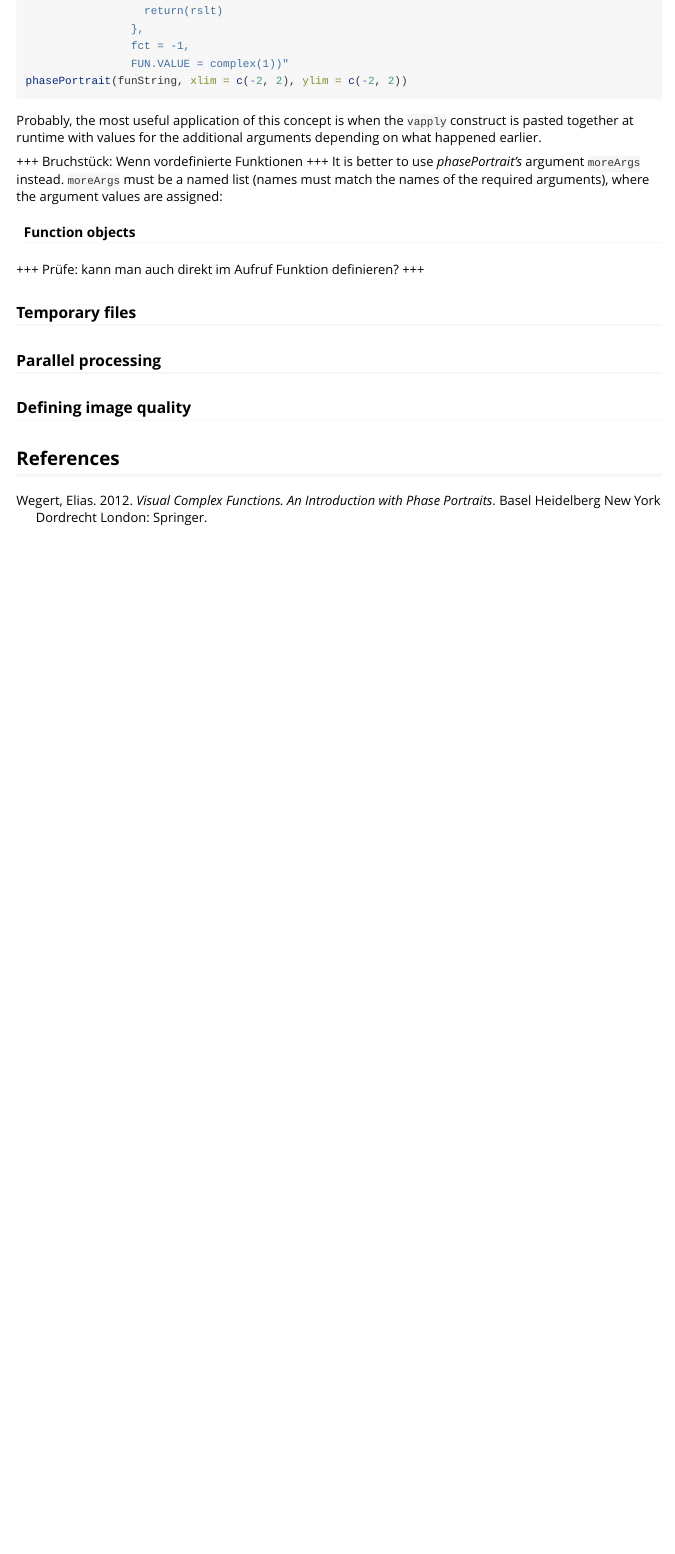
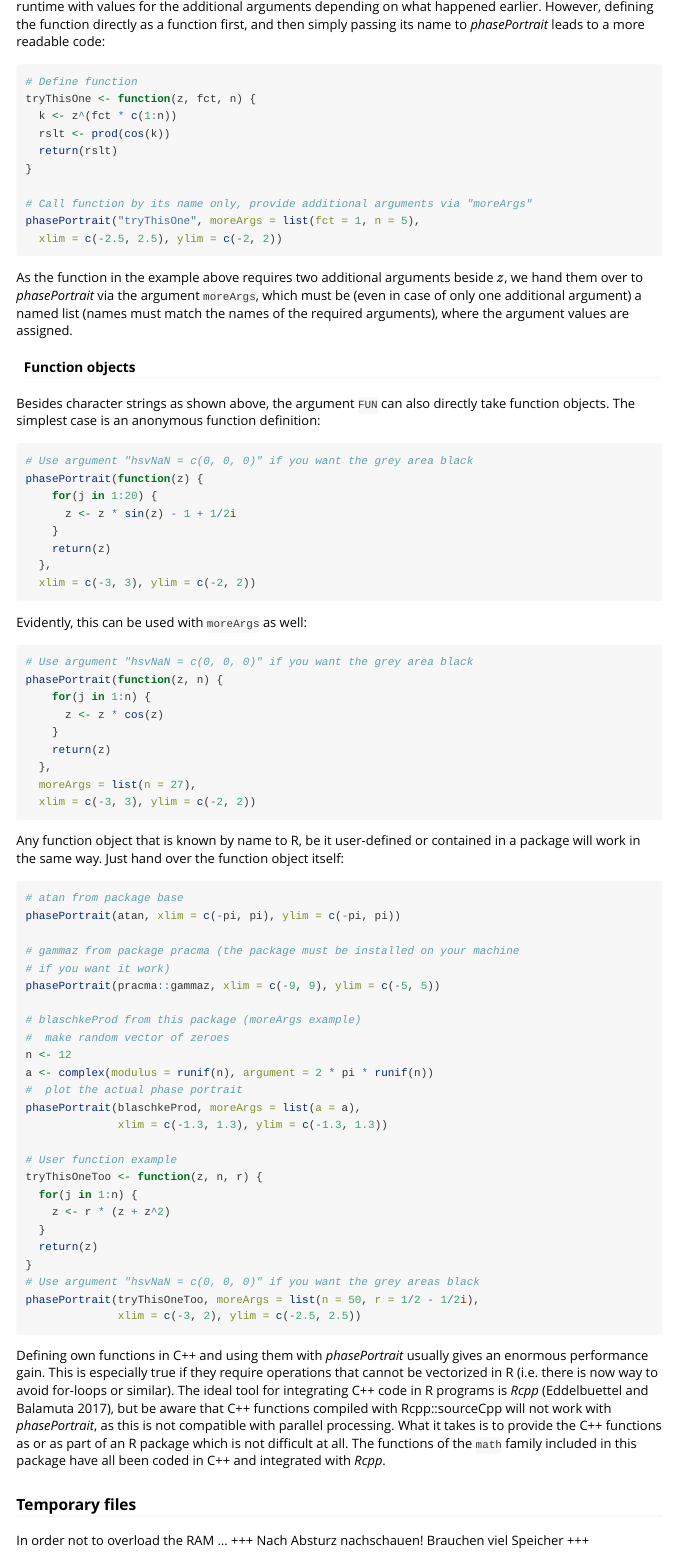
Before and after one commit to PeterBiber/viscomplexr, an R Markdown document (vignettes/viscomplexr-vignette.Rmd): the page in a window 1100 px wide, from 10930 px down before the commit and from 11070 px down after it. Rendered offline with R 4.5, knitr and Pandoc, with nearby package versions; code that draws random numbers runs with fixed seeds of ours; some code elsewhere in the file could not run offline.

Commit message:
Complete vignette section about how to define functions for use with phasePortrait

````diff
--- a/vignettes/viscomplexr-vignette.Rmd
+++ b/vignettes/viscomplexr-vignette.Rmd
@@ -324,21 +324,88 @@ funString <- "vapply(z, FUN = function(z, fct) {
 phasePortrait(funString, xlim = c(-2, 2), ylim = c(-2, 2))
 ```
 
-Probably, the most useful application of this concept is when the `vapply` construct is pasted together at runtime with values for the additional arguments depending on what happened earlier.
+Probably, the most useful application of this concept is when the `vapply` construct is pasted together at runtime with values for the additional arguments depending on what happened earlier. However, defining the function directly as a function first, and then simply passing its name to *phasePortrait* leads to a more readable code:
 
+```{r, eval = FALSE}
+# Define function
+tryThisOne <- function(z, fct, n) {
+  k <- z^(fct * c(1:n))
+  rslt <- prod(cos(k))
+  return(rslt)
+}
 
+# Call function by its name only, provide additional arguments via "moreArgs"
+phasePortrait("tryThisOne", moreArgs = list(fct = 1, n = 5),
+  xlim = c(-2.5, 2.5), ylim = c(-2, 2))
+```
 
-
-+++ Bruchstück: Wenn vordefinierte Funktionen +++
-It is better to use *phasePortrait's* argument `moreArgs` instead. `moreArgs` must be a named list (names must match the names of the required arguments), where the argument values are assigned:
-
+As the function in the example above requires two additional arguments beside $z$, we hand them over to *phasePortrait* via the argument `moreArgs`, which must be (even in case of only one additional argument) a named list (names must match the names of the required arguments), where the argument values are assigned.
 
 #### Function objects
-+++ Prüfe: kann man auch direkt im Aufruf Funktion definieren? +++
+Besides character strings as shown above, the argument `FUN` can also directly take function objects. The simplest case is an anonymous function definition:
 
+```{r, eval = FALSE}
+# Use argument "hsvNaN = c(0, 0, 0)" if you want the grey area black
+phasePortrait(function(z) {
+    for(j in 1:20) {
+      z <- z * sin(z) - 1 + 1/2i
+    }
+    return(z)
+  },
+  xlim = c(-3, 3), ylim = c(-2, 2))
+```
+
+Evidently, this can be used with `moreArgs` as well:
+
+```{r, eval = FALSE}
+# Use argument "hsvNaN = c(0, 0, 0)" if you want the grey area black
+phasePortrait(function(z, n) {
+    for(j in 1:n) {
+      z <- z * cos(z)
+    }
+    return(z)
+  },
+  moreArgs = list(n = 27),
+  xlim = c(-3, 3), ylim = c(-2, 2))
+```
+
+Any function object that is known by name to R, be it user-defined or contained in a package will work in the same way. Just hand over the function object itself:
+
+```{r, eval = FALSE}
+# atan from package base
+phasePortrait(atan, xlim = c(-pi, pi), ylim = c(-pi, pi))
+
+# gammaz from package pracma (the package must be installed on your machine
+# if you want it work)
+phasePortrait(pracma::gammaz, xlim = c(-9, 9), ylim = c(-5, 5))
+
+# blaschkeProd from this package (moreArgs example)
+#  make random vector of zeroes
+n <- 12
+a <- complex(modulus = runif(n), argument = 2 * pi * runif(n))
+#  plot the actual phase portrait
+phasePortrait(blaschkeProd, moreArgs = list(a = a),
+              xlim = c(-1.3, 1.3), ylim = c(-1.3, 1.3))
+
+# User function example
+tryThisOneToo <- function(z, n, r) {
+  for(j in 1:n) {
+    z <- r * (z + z^2)
+  }
+  return(z)
+}
+# Use argument "hsvNaN = c(0, 0, 0)" if you want the grey areas black
+phasePortrait(tryThisOneToo, moreArgs = list(n = 50, r = 1/2 - 1/2i),
+              xlim = c(-3, 2), ylim = c(-2.5, 2.5))
+
+```
+
+Defining own functions in C++ and using them with *phasePortrait* usually gives an enormous performance gain. This is especially true if they require operations that cannot be vectorized in R (i.e. there is now way to avoid for-loops or similar). The ideal tool for integrating C++ code in R programs is *Rcpp* [@edelbuettel_rcpp_2017], but be aware that C++ functions compiled with Rcpp::sourceCpp will not work with *phasePortrait*, as this is not compatible with parallel processing. What it takes is to provide the C++ functions as or as part of an R package which is not difficult at all. The functions of the `math` family included in this package have all been coded in C++ and integrated with *Rcpp*.
 
 
 ### Temporary files
+In order not to overload the RAM ...
++++ Nach Absturz nachschauen! Brauchen viel Speicher +++
 
 ### Parallel processing
 
````
Also changed, not shown: vignettes/REFERENCES.bib (+13 -0 lines), 1 other file.
